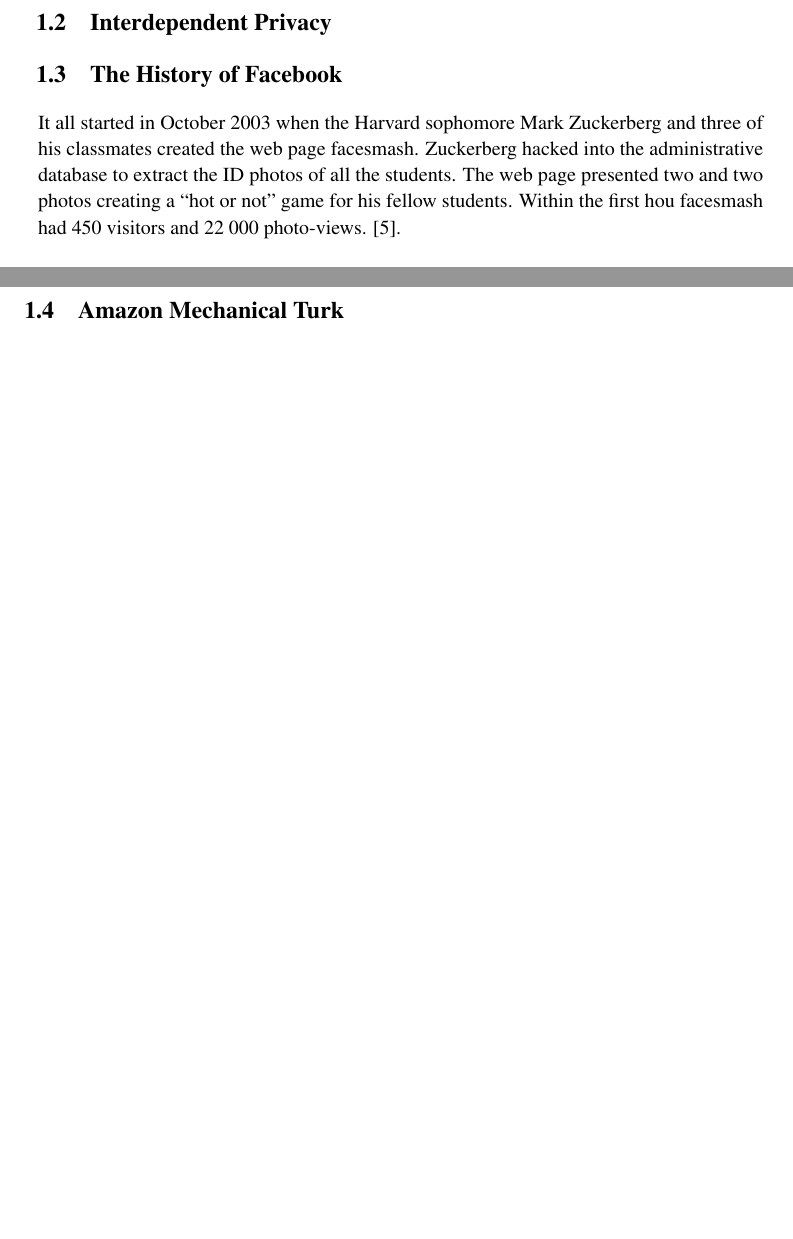
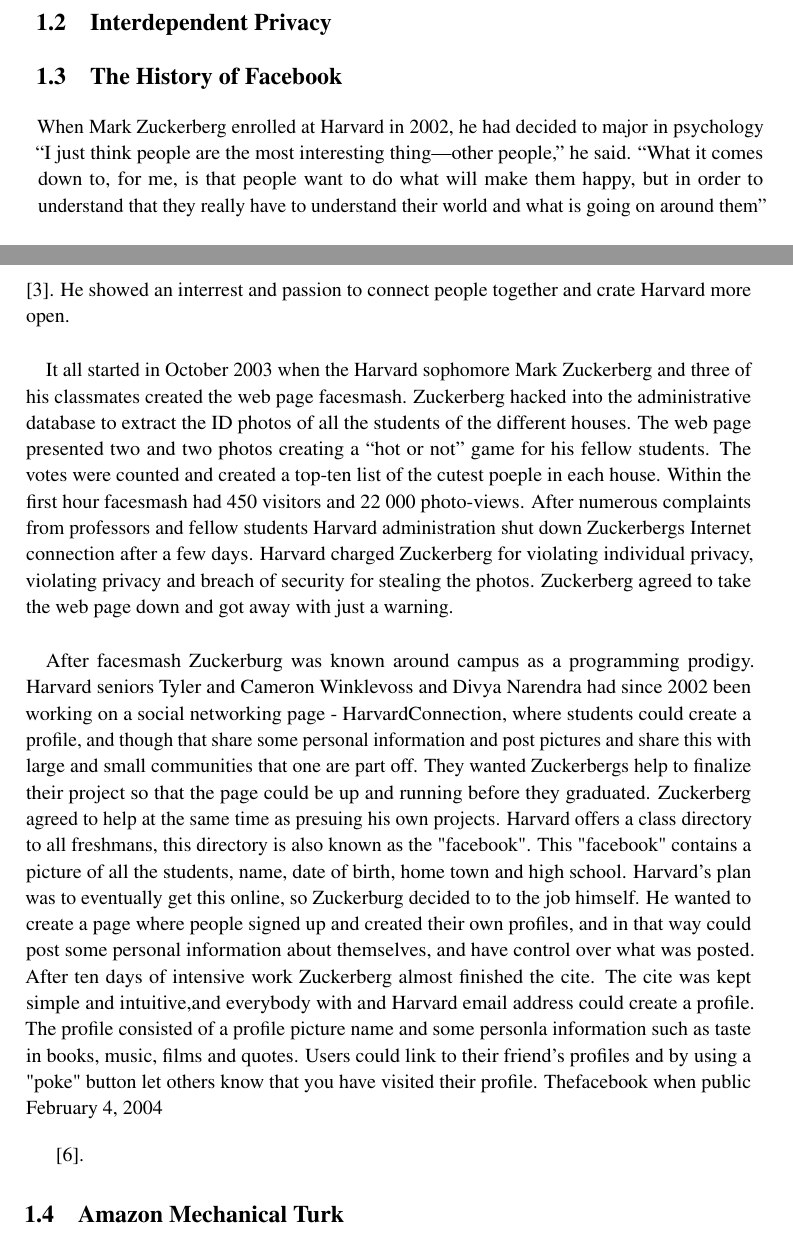
Before and after one commit to bloemend/Project, a LaTeX thesis (Project_report/main.tex, which reads Project_report/related_work.tex): two parts of pages 19 and 20 of 27, joined at a grey line, cut so that both start at the same text, the shorter picture padded with empty space. Compiled offline with pdfLaTeX.

Commit message:
skrevet om historien til facebook

```diff
--- a/Project_report/related_work.tex
+++ b/Project_report/related_work.tex
@@ -18,7 +18,18 @@
 
 
 \section{The History of Facebook}
-It all started in October 2003 when the Harvard sophomore Mark Zuckerberg and three of his classmates created the web page facesmash. Zuckerberg hacked into the administrative database to extract the ID photos of all the students. The web page presented two and two photos creating a “hot or not” game for his fellow students. Within the first hou facesmash had 450 visitors and 22 000 photo-views. \cite{FacebookHistory}.
+When Mark Zuckerberg enrolled at Harvard in 2002, he had decided to major in psychology  “I just think people are the most interesting thing—other people,” he said. “What it comes down to, for me, is that people want to do what will make them happy, but in order to understand that they really have to understand their world and what is going on around them” \cite{MeMedia}. He showed an interrest and passion to connect people together and crate Harvard more open.
+
+\paragraph{}
+It all started in October 2003 when the Harvard sophomore Mark Zuckerberg and three of his classmates created the web page facesmash. Zuckerberg hacked into the administrative database to extract the ID photos of all the students of the different houses. The web page presented two and two photos creating a “hot or not” game for his fellow students. The votes were counted and created a top-ten list of the cutest poeple in each house. Within the first hour facesmash had 450 visitors and 22 000 photo-views. After numerous complaints from professors and fellow students Harvard administration shut down Zuckerbergs Internet connection after a few days. Harvard charged Zuckerberg for violating individual privacy, violating privacy and breach of security for stealing the photos. Zuckerberg agreed to take the web page down and got away with just a warning.
+
+\paragraph{}
+After facesmash Zuckerburg was known around campus as a programming prodigy. Harvard seniors Tyler and Cameron Winklevoss and Divya Narendra had since 2002 been working on a social networking page - HarvardConnection, where students could create a profile, and though that share some personal information and post pictures and share this with large and small communities that one are part off. They wanted Zuckerbergs help to finalize their project so that the page could be up and running before they graduated. Zuckerberg agreed to help at the same time as presuing his own projects. Harvard offers a class directory to all freshmans, this directory is also known as the "facebook". This "facebook" contains a picture of all the students, name, date of birth, home town and high school. Harvard's plan was to eventually get this online, so Zuckerburg decided to to the job himself. He wanted to create a page where people signed up and created their own profiles, and in that way could post some personal information about themselves, and have control over what was posted. After ten days of intensive work Zuckerberg almost finished the cite. The cite was kept simple and intuitive,and everybody with and Harvard email address could create a profile. The profile consisted of a profile picture name and some personla information such as taste in books, music, films and quotes. Users could link to their friend's profiles and by using a "poke" button let others know that you have visited their profile.  Thefacebook when public February 4, 2004
+
+
+
+
+\cite{FacebookHistory}.
 
 
 \section{Amazon Mechanical Turk}
```
Also changed, not shown: Project_report/references.bib (+8 -0 lines), Project_report/main.bbl, Project_report/main.pdf, 11 other files.
